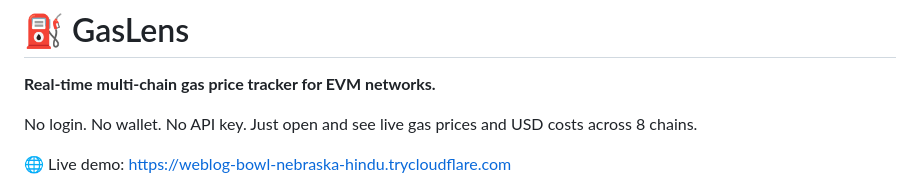
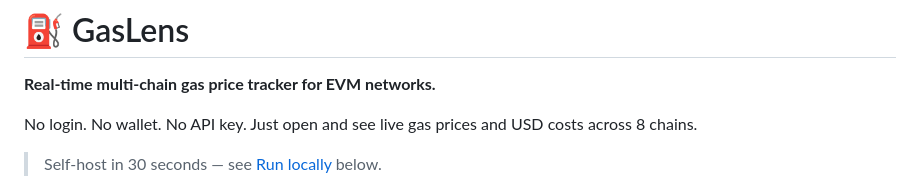
Before and after one commit to asbestos22/gaslens, a Markdown page: README.md, the part around the change. Drawn GitHub-style.

Commit message:
docs: remove ephemeral demo URL, point to self-host instructions

```diff
--- a/README.md
+++ b/README.md
@@ -4,7 +4,7 @@
 
 No login. No wallet. No API key. Just open and see live gas prices and USD costs across 8 chains.
 
-🌐 Live demo: https://weblog-bowl-nebraska-hindu.trycloudflare.com
+> Self-host in 30 seconds — see [Run locally](#run-locally) below.
 
 ![GasLens proof](docs/proof.png)
 
```
